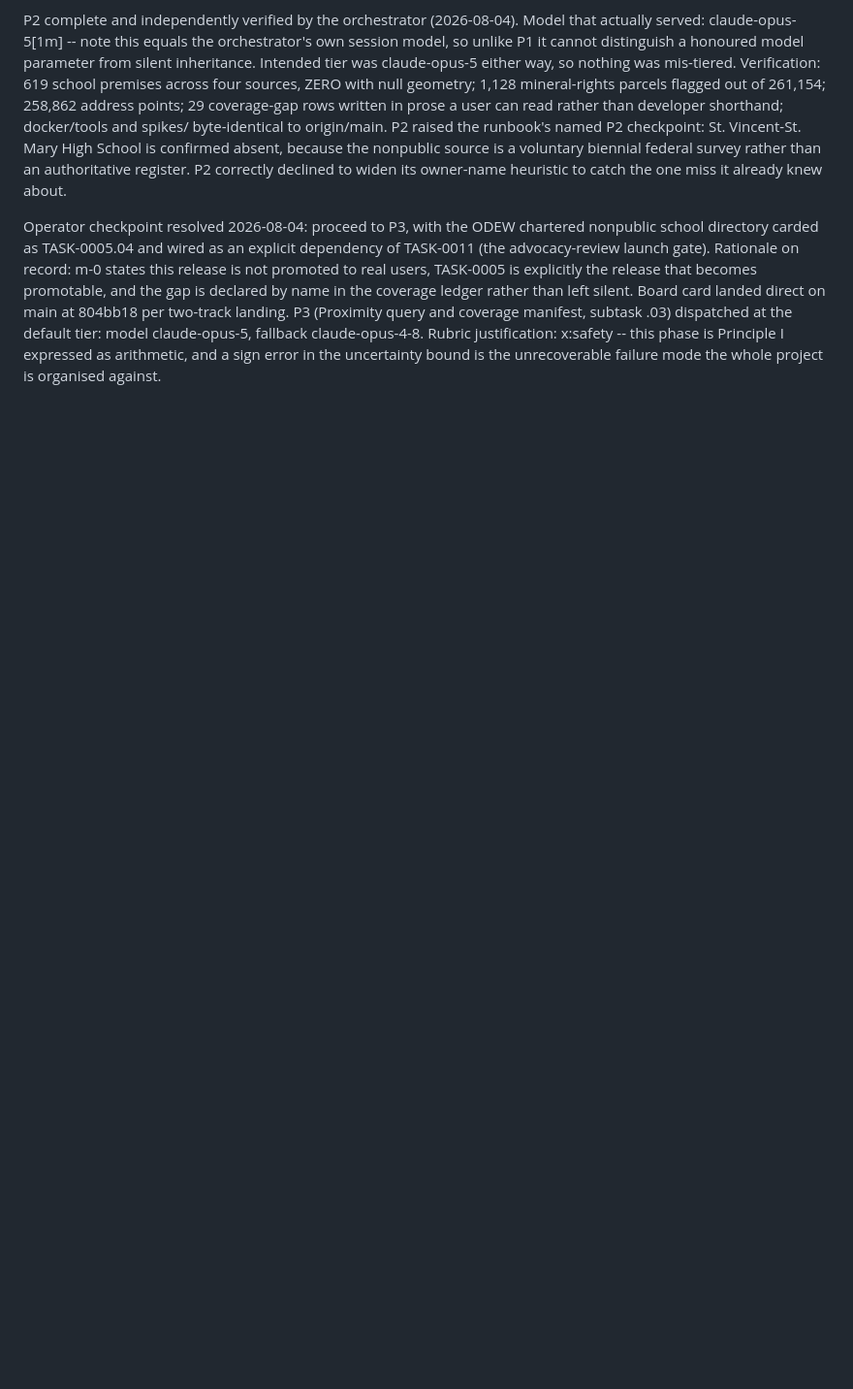
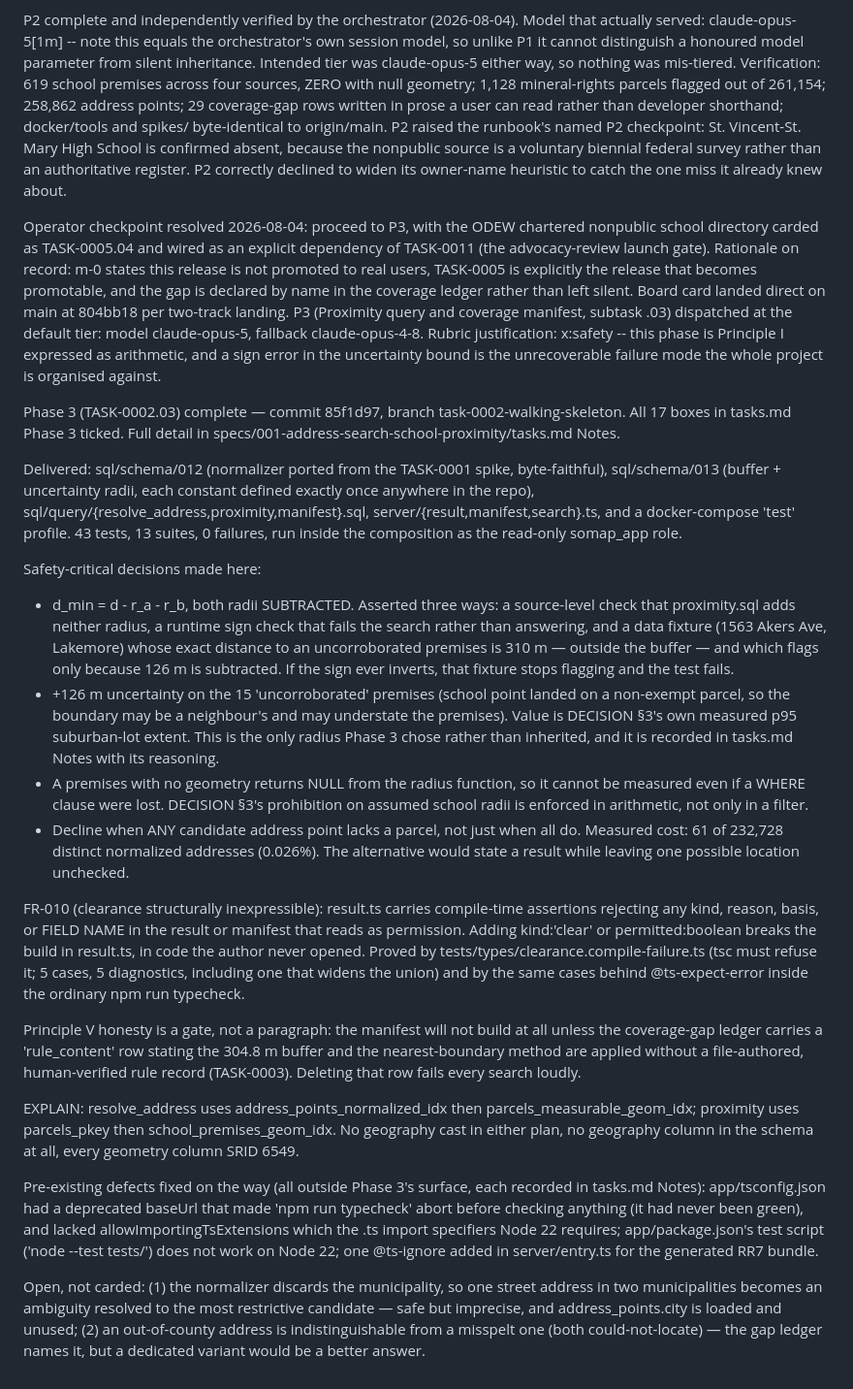
Before and after one commit to tarrowhq/tarrow, a Markdown page: backlog/tasks/task-0002 - Address-search-returns-school-proximity-with-a-coverage-manifest.md, the part around one of its changes. Shown at 97% size. Drawn GitHub-style; blank space fills up the shorter version.

Commit message:
Board: TASK-0002 Phase 3 notes

```diff
--- a/backlog/tasks/task-0002 - Address-search-returns-school-proximity-with-a-coverage-manifest.md
+++ b/backlog/tasks/task-0002 - Address-search-returns-school-proximity-with-a-coverage-manifest.md
@@ -73,4 +73,24 @@ P2 (TASK-0002.02) complete 2026-08-04. Model that actually served: claude-opus-5
 P2 complete and independently verified by the orchestrator (2026-08-04). Model that actually served: claude-opus-5[1m] -- note this equals the orchestrator's own session model, so unlike P1 it cannot distinguish a honoured model parameter from silent inheritance. Intended tier was claude-opus-5 either way, so nothing was mis-tiered. Verification: 619 school premises across four sources, ZERO with null geometry; 1,128 mineral-rights parcels flagged out of 261,154; 258,862 address points; 29 coverage-gap rows written in prose a user can read rather than developer shorthand; docker/tools and spikes/ byte-identical to origin/main. P2 raised the runbook's named P2 checkpoint: St. Vincent-St. Mary High School is confirmed absent, because the nonpublic source is a voluntary biennial federal survey rather than an authoritative register. P2 correctly declined to widen its owner-name heuristic to catch the one miss it already knew about.
 
 Operator checkpoint resolved 2026-08-04: proceed to P3, with the ODEW chartered nonpublic school directory carded as TASK-0005.04 and wired as an explicit dependency of TASK-0011 (the advocacy-review launch gate). Rationale on record: m-0 states this release is not promoted to real users, TASK-0005 is explicitly the release that becomes promotable, and the gap is declared by name in the coverage ledger rather than left silent. Board card landed direct on main at 804bb18 per two-track landing. P3 (Proximity query and coverage manifest, subtask .03) dispatched at the default tier: model claude-opus-5, fallback claude-opus-4-8. Rubric justification: x:safety -- this phase is Principle I expressed as arithmetic, and a sign error in the uncertainty bound is the unrecoverable failure mode the whole project is organised against.
+
+Phase 3 (TASK-0002.03) complete — commit 85f1d97, branch task-0002-walking-skeleton. All 17 boxes in tasks.md Phase 3 ticked. Full detail in specs/001-address-search-school-proximity/tasks.md Notes.
+
+Delivered: sql/schema/012 (normalizer ported from the TASK-0001 spike, byte-faithful), sql/schema/013 (buffer + uncertainty radii, each constant defined exactly once anywhere in the repo), sql/query/{resolve_address,proximity,manifest}.sql, server/{result,manifest,search}.ts, and a docker-compose 'test' profile. 43 tests, 13 suites, 0 failures, run inside the composition as the read-only somap_app role.
+
+Safety-critical decisions made here:
+- d_min = d - r_a - r_b, both radii SUBTRACTED. Asserted three ways: a source-level check that proximity.sql adds neither radius, a runtime sign check that fails the search rather than answering, and a data fixture (1563 Akers Ave, Lakemore) whose exact distance to an uncorroborated premises is 310 m — outside the buffer — and which flags only because 126 m is subtracted. If the sign ever inverts, that fixture stops flagging and the test fails.
+- +126 m uncertainty on the 15 'uncorroborated' premises (school point landed on a non-exempt parcel, so the boundary may be a neighbour's and may understate the premises). Value is DECISION §3's own measured p95 suburban-lot extent. This is the only radius Phase 3 chose rather than inherited, and it is recorded in tasks.md Notes with its reasoning.
+- A premises with no geometry returns NULL from the radius function, so it cannot be measured even if a WHERE clause were lost. DECISION §3's prohibition on assumed school radii is enforced in arithmetic, not only in a filter.
+- Decline when ANY candidate address point lacks a parcel, not just when all do. Measured cost: 61 of 232,728 distinct normalized addresses (0.026%). The alternative would state a result while leaving one possible location unchecked.
+
+FR-010 (clearance structurally inexpressible): result.ts carries compile-time assertions rejecting any kind, reason, basis, or FIELD NAME in the result or manifest that reads as permission. Adding kind:'clear' or permitted:boolean breaks the build in result.ts, in code the author never opened. Proved by tests/types/clearance.compile-failure.ts (tsc must refuse it; 5 cases, 5 diagnostics, including one that widens the union) and by the same cases behind @ts-expect-error inside the ordinary npm run typecheck.
+
+Principle V honesty is a gate, not a paragraph: the manifest will not build at all unless the coverage-gap ledger carries a 'rule_content' row stating the 304.8 m buffer and the nearest-boundary method are applied without a file-authored, human-verified rule record (TASK-0003). Deleting that row fails every search loudly.
+
+EXPLAIN: resolve_address uses address_points_normalized_idx then parcels_measurable_geom_idx; proximity uses parcels_pkey then school_premises_geom_idx. No geography cast in either plan, no geography column in the schema at all, every geometry column SRID 6549.
+
+Pre-existing defects fixed on the way (all outside Phase 3's surface, each recorded in tasks.md Notes): app/tsconfig.json had a deprecated baseUrl that made 'npm run typecheck' abort before checking anything (it had never been green), and lacked allowImportingTsExtensions which the .ts import specifiers Node 22 requires; app/package.json's test script ('node --test tests/') does not work on Node 22; one @ts-ignore added in server/entry.ts for the generated RR7 bundle.
+
+Open, not carded: (1) the normalizer discards the municipality, so one street address in two municipalities becomes an ambiguity resolved to the most restrictive candidate — safe but imprecise, and address_points.city is loaded and unused; (2) an out-of-county address is indistinguishable from a misspelt one (both could-not-locate) — the gap ledger names it, but a dedicated variant would be a better answer.
 <!-- SECTION:NOTES:END -->
```
Also changed, not shown: other parts of backlog/tasks/task-0002 - Address-search-returns-school-proximity-with-a-coverage-manifest.md (+1 -1 lines).
